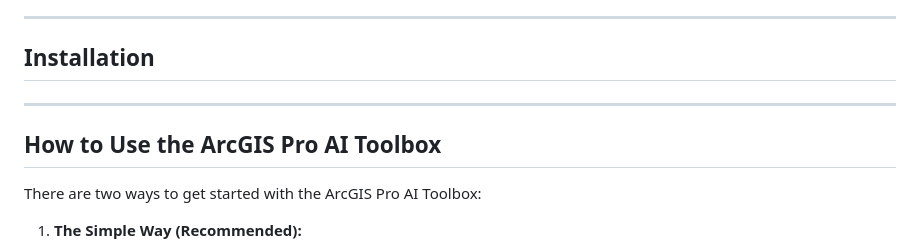
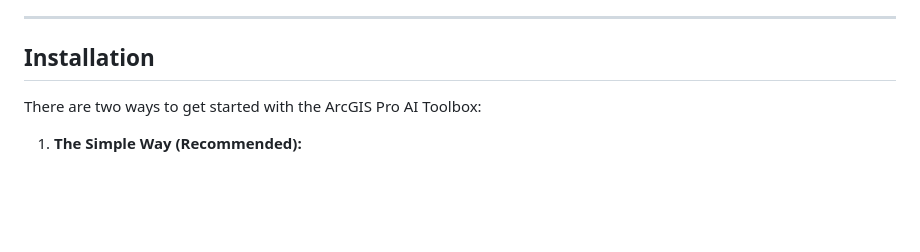
Before and after one commit to danmaps/arcgispro_ai, a Markdown page: README.md, the part around the change printed below. Drawn GitHub-style; blank space fills up the shorter version.

Commit message:
readme tweak

```diff
--- a/README.md
+++ b/README.md
@@ -45,10 +45,6 @@ ArcGIS Pro AI Toolbox is the only BYOK, open‑source plugin that brings conver
 
 ## Installation
 
----
-
-## How to Use the ArcGIS Pro AI Toolbox
-
 There are two ways to get started with the ArcGIS Pro AI Toolbox:
 
 1. **The Simple Way (Recommended):**
```
Also changed, not shown: other parts of README.md (+1 -1 lines).
